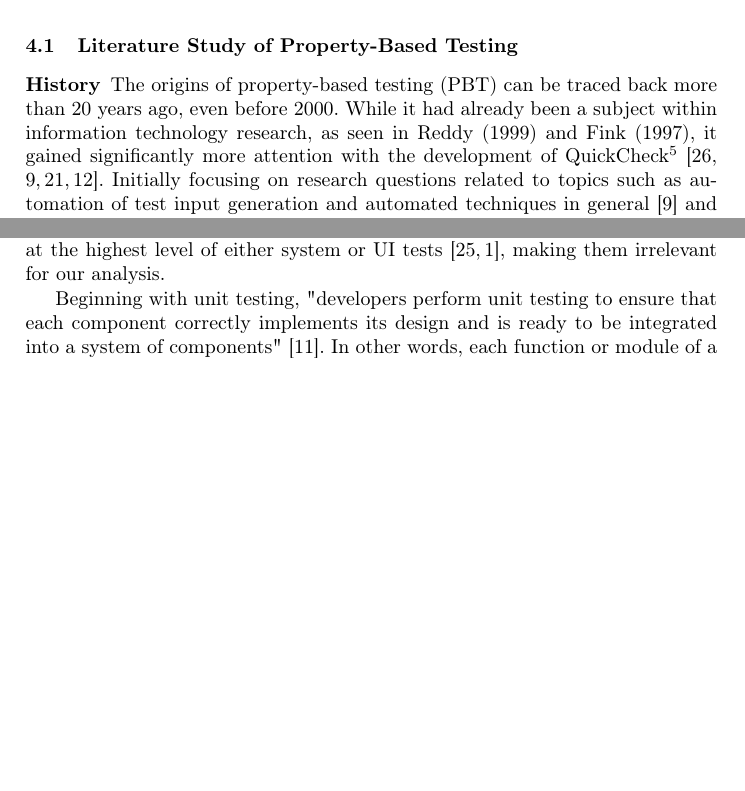
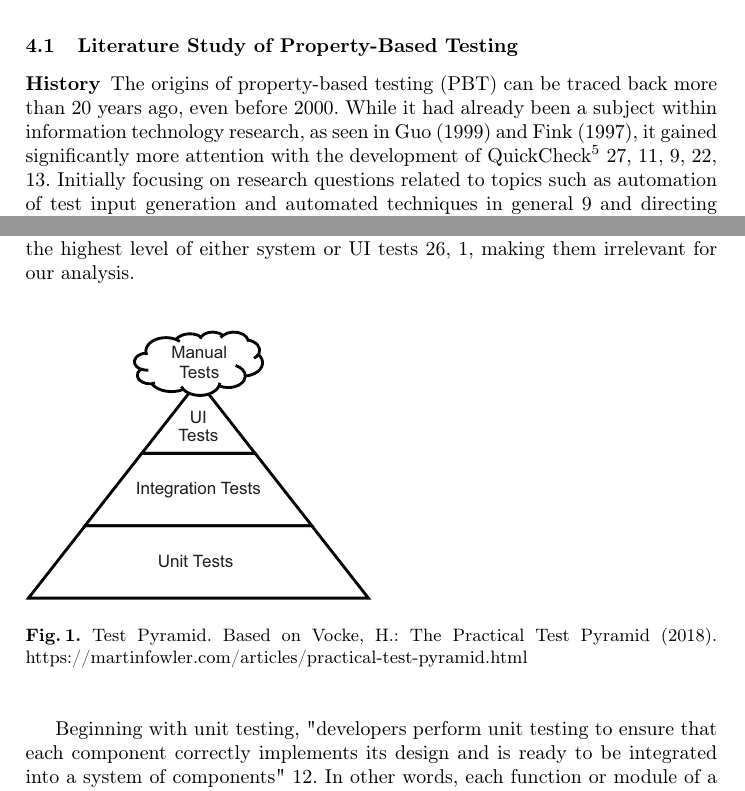
Before and after one commit to janphilippkiel/Property-Based_Testing_of_Data_Analysis_Scripts, a LaTeX thesis (report/report.tex): two parts of pages 3 and 5 of 14 before the commit and two parts of pages 3 and 5 of 15 after it, joined at a grey line, cut so that both start at the same text, the shorter picture padded with empty space. Compiled offline with pdfLaTeX.

Commit message:
Added test pyramid graphic

```diff
--- a/report/report.tex
+++ b/report/report.tex
@@ -3,7 +3,7 @@
 %
 % LLNCS macro package for Springer Computer Science proceedings Version 2.21 of 2022/01/12
 %
-\documentclass[runningheads]{llncs}
+\documentclass[runningheads,citeauthoryear]{llncs}
 %
 \usepackage[T1]{fontenc}
 % T1 fonts will be used to generate the final print and online PDFs,
@@ -87,7 +87,7 @@ First, we uncovered key theoretical insights on property-based testing through o
 
 \subsection{Literature Study of Property-Based Testing}
 \subsubsection{History}
-The origins of property-based testing (PBT) can be traced back more than 20 years ago, even before 2000. While it had already been a subject within information technology research, as seen in Reddy (1999) and Fink (1997), it gained significantly more attention with the development of QuickCheck\footnote{https://www.cse.chalmers.se/~rjmh/QuickCheck/, accessed: 21.01.2024}~\cite{Shi2023,Fink1997,MacIver2019,Honarvar2020}. Initially focusing on research questions related to topics such as automation of test input generation and automated techniques in general~\cite{Fink1997} and directing the automated input generator towards values with a higher probability of failure~\cite{Loescher2017}, recent papers have focused on the implementation of different frameworks or platforms and techniques for PBT application~\cite{Padhye2019,Honarvar2020,Shi2023,Corgozinho2023}. To top it off, PBT nowadays enjoys wide-ranging support in different programming languages including automation capabilities~\cite{Chen2022,Padhye2019,Honarvar2020,ElazarMittelman2023,Shi2023}, as well as the application within many different python projects using Hypothesis as a framework for PBT~\cite{Corgozinho2023}.
+The origins of property-based testing (PBT) can be traced back more than 20 years ago, even before 2000. While it had already been a subject within information technology research, as seen in Guo (1999) and Fink (1997), it gained significantly more attention with the development of QuickCheck\footnote{https://www.cse.chalmers.se/~rjmh/QuickCheck/, accessed: 21.01.2024}~\cite{Shi2023,Guo1999,Fink1997,MacIver2019,Honarvar2020}. Initially focusing on research questions related to topics such as automation of test input generation and automated techniques in general~\cite{Fink1997} and directing the automated input generator towards values with a higher probability of failure~\cite{Loescher2017}, recent papers have focused on the implementation of different frameworks or platforms and techniques for PBT application~\cite{Padhye2019,Honarvar2020,Shi2023,Corgozinho2023}. To top it off, PBT nowadays enjoys wide-ranging support in different programming languages including automation capabilities~\cite{Chen2022,Padhye2019,Honarvar2020,ElazarMittelman2023,Shi2023}, as well as the application within many different python projects using Hypothesis as a framework for PBT~\cite{Corgozinho2023}.
 
 \subsubsection{Key Concepts}
 PBT is a method supporting the formal verification of a software~\cite{Chen2022,Fink1997,Honarvar2020,Paraskevopoulou2015}, focusing on validating high-level or general properties of the software~\cite{Fink1997,Honarvar2020,Corgozinho2023}. Test cases within this method are typically formulated using logical descriptions of the expected behavior of the software~\cite{Chen2022,Fink1997,Honarvar2020,Loescher2017,Corgozinho2023}, including pre- or post-conditions of the system~\cite{Honarvar2020}. To formally validate the system's behavior, a single test case is executed multiple times with randomly generated input to search for counterexamples that violate specific properties or cause a software crash, thereby invalidating said property~\cite{Chen2022,Loescher2017,Padhye2019,ElazarMittelman2023,Paraskevopoulou2015,Corgozinho2023}. Data generators are used for random input generation, which can be adjusted based on a certain domain's needs~\cite{Chen2022,Loescher2017,Padhye2019,ElazarMittelman2023}. Through automated execution of tests with random input, PBT tries to approximate the validity of a property by subjecting it to numerous instantiations within a given input range; otherwise, the property is falsified~\cite{Fink1997,ElazarMittelman2023,Corgozinho2023,Paraskevopoulou2015}. To further elaborate on the properties, which represent the desired behaviour in terms of input and output of given tested functions through specifications~\cite{Chen2022,Fink1997,Loescher2017}, some examples can be given. To start with a simple one, think of a function that adds two numbers (A, B) and returns the sum of both numbers (A + B). You can define a test which asserts that for any given input for either A and B, the function will return the addition of both numbers. Another simple example would be a sort-function. Assume a sort-function sorts a list, the invariant would be, that sorting an already sorted or the same list twice, will result in a sorted and the same list~\cite{Corgozinho2023}. A common example which is frequently used for showcasing PBT are binary search trees~\cite{Corgozinho2023,Shi2023}, where one property to test might be that after "insert[ing] a key into a valid BST, it should maintain its validity"~\cite{Shi2023}. In the context of PBT you would then use logic expressions for your tests and use a random input generator to check whether the given property is violated in any case within a certain input range. It is also possible to apply it to software security concerns such as authentication~\cite{Fink1997} or for verifying the "correctness of hardware [and] external software involved"~\cite{Chen2022}. In summary, PBT allows for the approximation of a system's invariants formal verification~\cite{Fink1997,ElazarMittelman2023,Corgozinho2023}.
@@ -99,6 +99,12 @@ Although PBT offers quite some advantages, it does not come without any disadvan
 
 \subsubsection{Classification within the Test Pyramid}
 In order to classify PBT within the test pyramid, we focus on the level of unit and integration (service) testing~\cite{Aniche2022,Radziwill2020}. Current literature indicates that PBT has not yet been applied for testing at the highest level of either system or UI tests~\cite{Radziwill2020,Aniche2022}, making them irrelevant for our analysis.
+
+\begin{figure}
+  \includegraphics[width=.5\textwidth]{includes/test_pyramid.eps}
+  \caption{Test Pyramid. Based on Vocke, H.: The Practical Test Pyramid (2018). https://martinfowler.com/articles/practical-test-pyramid.html}
+  \label{fig:test_pyramid}
+\end{figure}
 
 Beginning with unit testing, "developers perform unit testing to ensure that each component correctly implements its design and is ready to be integrated into a system of components"~\cite{Hartmann2000}. In other words, each function or module of a system is tested in an isolated manner. Furthermore it emphasized on "example-based"~\cite{Corgozinho2023} testing individual - also referred to as the "smallest parts"~\cite{Aniche2022} - of a system ~\cite{Hartmann2000,Corgozinho2023}.
 
```
Also changed, not shown: report/references.bib (+14 -0 lines), report/includes/test_pyramid.eps (added), report/report.pdf.
